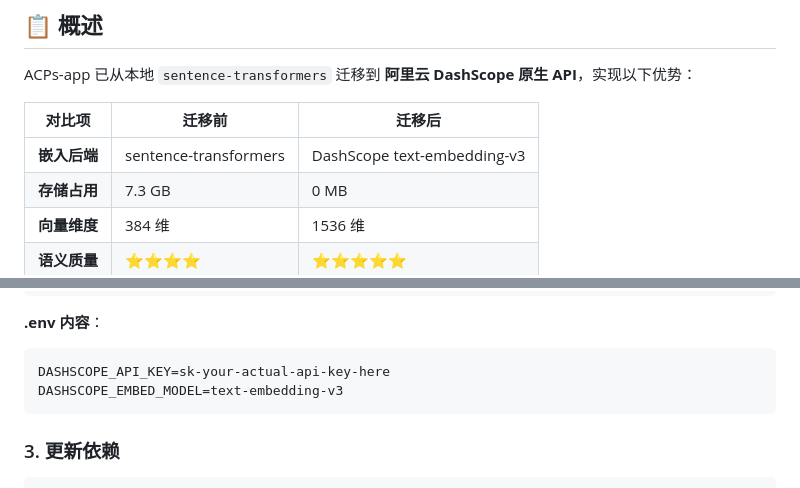
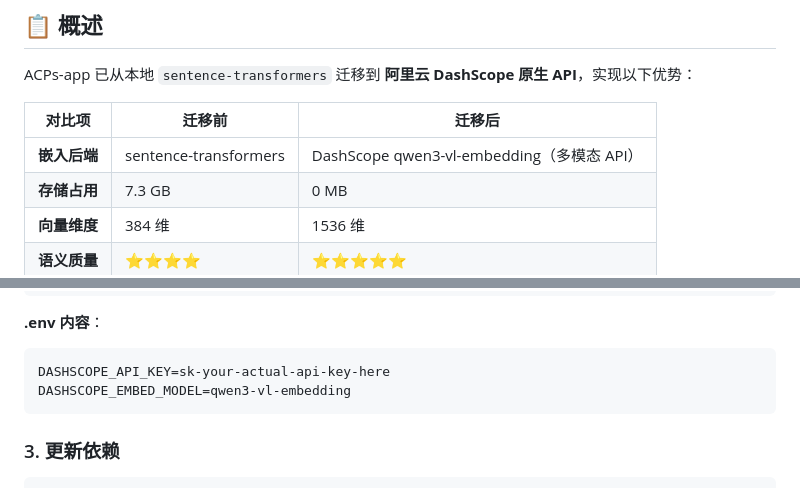
Before and after one commit to yujinandyanhaoyang/ACPs-app, a Markdown page: docs/DASHSCOPE_MIGRATION.md, 2 parts joined by grey strips. Drawn GitHub-style.

````diff
--- a/docs/DASHSCOPE_MIGRATION.md
+++ b/docs/DASHSCOPE_MIGRATION.md
@@ -6,7 +6,7 @@ ACPs-app 已从本地 `sentence-transformers` 迁移到 **阿里云 DashScope
 
 | 对比项 | 迁移前 | 迁移后 |
 |--------|--------|--------|
-| **嵌入后端** | sentence-transformers | DashScope text-embedding-v3 |
+| **嵌入后端** | sentence-transformers | DashScope qwen3-vl-embedding（多模态 API） |
 | **存储占用** | 7.3 GB | 0 MB |
 | **向量维度** | 384 维 | 1536 维 |
 | **语义质量** | ⭐⭐⭐⭐ | ⭐⭐⭐⭐⭐ |
@@ -37,7 +37,7 @@ nano .env
 **.env 内容**：
 ```ini
 DASHSCOPE_API_KEY=sk-your-actual-api-key-here
-DASHSCOPE_EMBED_MODEL=text-embedding-v3
+DASHSCOPE_EMBED_MODEL=qwen3-vl-embedding
 ```
 
 ### 3. 更新依赖
````
Also changed, not shown: other parts of docs/DASHSCOPE_MIGRATION.md (+9 -12 lines).
